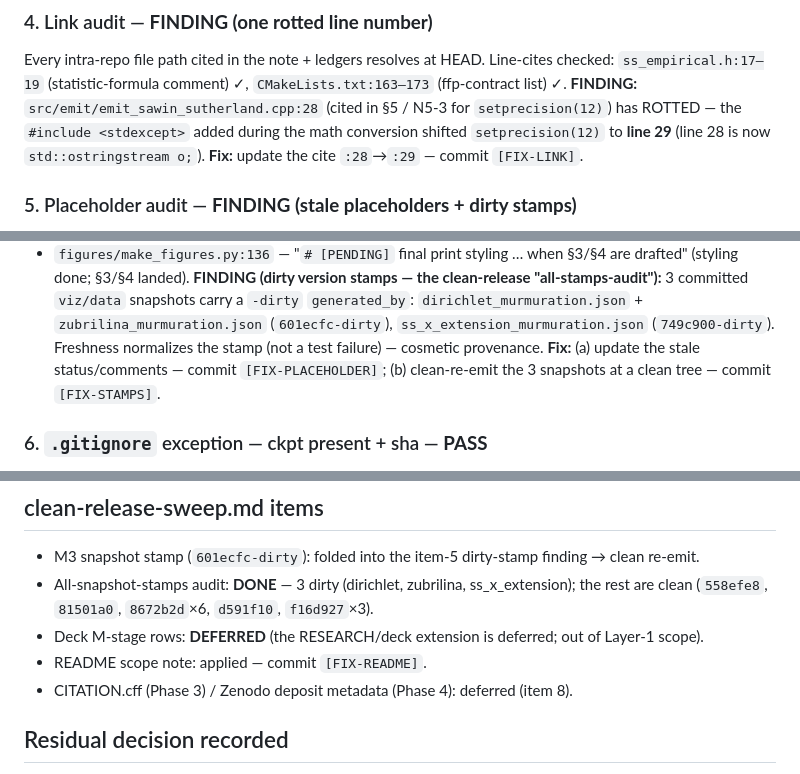
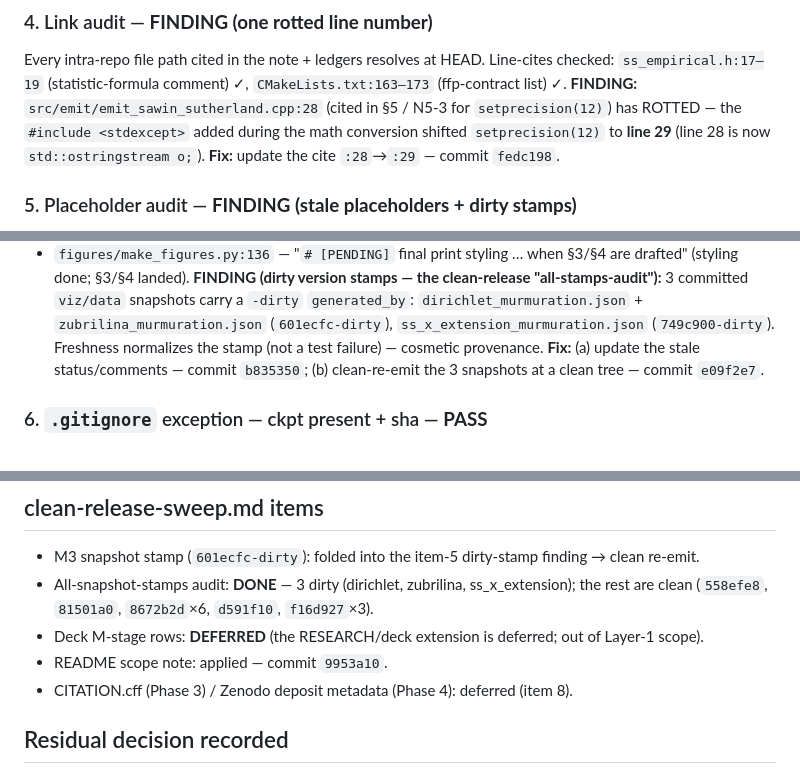
Before and after one commit to DerekMarshall/primeknots, a Markdown page: docs/notes/layer1-qa-sweep.md, 3 parts joined by grey strips. Drawn GitHub-style.

Commit message:
docs: fill Layer-1 sweep report with fix-commit hashes
Cross-reference the recorded findings to their fix commits: item 4 (link cite) fedc198;
item 5 (placeholders) b835350, (dirty stamps) e09f2e7; README scope note 9953a10; CI heavy
exclude 5b6e148 (already noted). Findings-not-auto-fixed (absolute paths in pinned headers)
and unverifiable items (CITATION.cff Phase 3; heavy m0b gate) unchanged.

Co-Authored-By: Claude <noreply@anthropic.com>

```diff
--- a/docs/notes/layer1-qa-sweep.md
+++ b/docs/notes/layer1-qa-sweep.md
@@ -63,7 +63,7 @@ list) ✓.
 **FINDING:** `src/emit/emit_sawin_sutherland.cpp:28` (cited in §5 / N5-3 for `setprecision(12)`)
 has ROTTED — the `#include <stdexcept>` added during the math conversion shifted `setprecision(12)`
 to **line 29** (line 28 is now `std::ostringstream o;`).
-**Fix:** update the cite `:28`→`:29` — commit `[FIX-LINK]`.
+**Fix:** update the cite `:28`→`:29` — commit `fedc198`.
 
 ### 5. Placeholder audit — **FINDING (stale placeholders + dirty stamps)**
 Sanctioned, kept: release tag `[PLACEHOLDER: v1.0.0]` and Zenodo DOI `[PLACEHOLDER]` (data-note §5,
@@ -81,8 +81,8 @@ N5-5, README, HTML).
 snapshots carry a `-dirty` `generated_by`: `dirichlet_murmuration.json` +
 `zubrilina_murmuration.json` (`601ecfc-dirty`), `ss_x_extension_murmuration.json`
 (`749c900-dirty`). Freshness normalizes the stamp (not a test failure) — cosmetic provenance.
-**Fix:** (a) update the stale status/comments — commit `[FIX-PLACEHOLDER]`; (b) clean-re-emit the 3
-snapshots at a clean tree — commit `[FIX-STAMPS]`.
+**Fix:** (a) update the stale status/comments — commit `b835350`; (b) clean-re-emit the 3
+snapshots at a clean tree — commit `e09f2e7`.
 
 ### 6. `.gitignore` exception — ckpt present + sha — **PASS**
 `data/m5/ss_partials_x131072.txt.ckpt` is present in the clean clone; its sha256 =
@@ -112,7 +112,7 @@ committed (gitignored from the start), not merely currently-ignored.
 - All-snapshot-stamps audit: **DONE** — 3 dirty (dirichlet, zubrilina, ss_x_extension); the rest are
   clean (`558efe8`, `81501a0`, `8672b2d`×6, `d591f10`, `f16d927`×3).
 - Deck M-stage rows: **DEFERRED** (the RESEARCH/deck extension is deferred; out of Layer-1 scope).
-- README scope note: applied — commit `[FIX-README]`.
+- README scope note: applied — commit `9953a10`.
 - CITATION.cff (Phase 3) / Zenodo deposit metadata (Phase 4): deferred (item 8).
 
 ## Residual decision recorded
```
